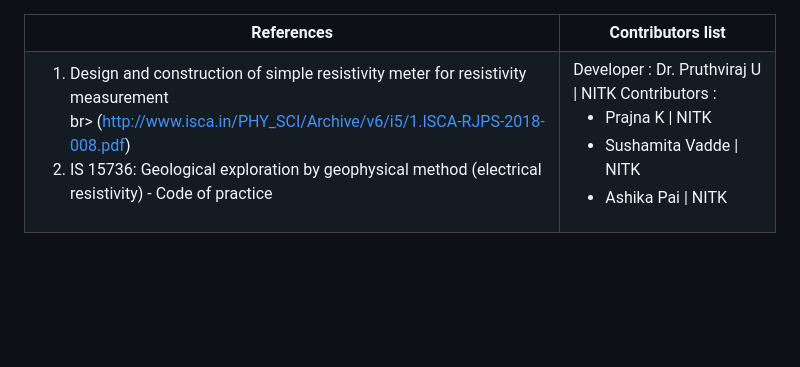
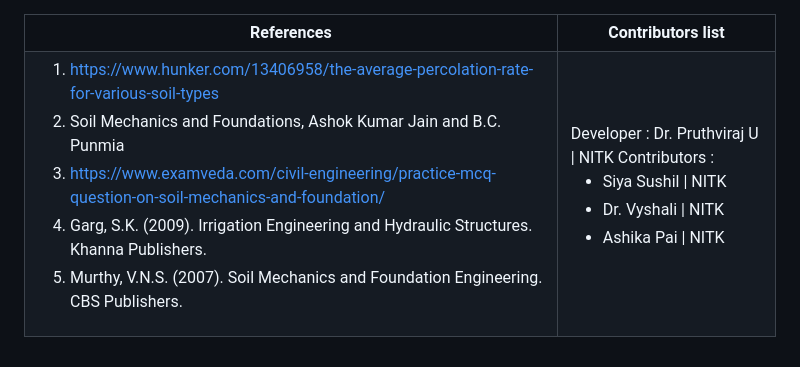
Before and after one commit to virtual-labs/exp-percolation-test-nitk, a Markdown page: experiment/references.md, the part around the change. GitHub-like rendering; blank space fills up the shorter version.

```diff
--- a/experiment/references.md
+++ b/experiment/references.md
@@ -6,16 +6,18 @@
 <tr style="background-color: white">
 <td>
 <ol style="width: 500px">
-<li>Design and construction of simple resistivity meter for resistivity measurement</li>br>
-(<a href="http://www.isca.in/PHY_SCI/Archive/v6/i5/1.ISCA-RJPS-2018-008.pdf">http://www.isca.in/PHY_SCI/Archive/v6/i5/1.ISCA-RJPS-2018-008.pdf</a>)</li>
-<li>IS 15736: Geological exploration by geophysical method (electrical resistivity) - Code of practice</li>
+<li><a href="https://www.hunker.com/13406958/the-average-percolation-rate-for-various-soil-types">https://www.hunker.com/13406958/the-average-percolation-rate-for-various-soil-types</a></li>
+<li>Soil Mechanics and Foundations, Ashok Kumar Jain and B.C. Punmia</li>
+<li><a href="https://www.examveda.com/civil-engineering/practice-mcq-question-on-soil-mechanics-and-foundation/">https://www.examveda.com/civil-engineering/practice-mcq-question-on-soil-mechanics-and-foundation/</a></li>
+<li>Garg, S.K. (2009). Irrigation Engineering and Hydraulic Structures. Khanna Publishers.</li>
+<li>Murthy, V.N.S. (2007). Soil Mechanics and Foundation Engineering. CBS Publishers.</li>
 </ol>
 </td>
 <td>Developer : Dr. Pruthviraj U | NITK</br></br>
 Contributors :
 <ul style="list-style-type: none;">
-<li>Prajna K | NITK</li>
-<li>Sushamita Vadde | NITK</li>
+<li>Siya Sushil | NITK</li>
+<li>Dr. Vyshali | NITK</li>
 <li>Ashika Pai | NITK</li>
   </ul></td>
 </tr>
```
Also changed, not shown: experiment/procedure.md (+9 -9 lines), experiment/theory.md (+11 -5 lines), experiment/images/pr2.png, 2 other files.
